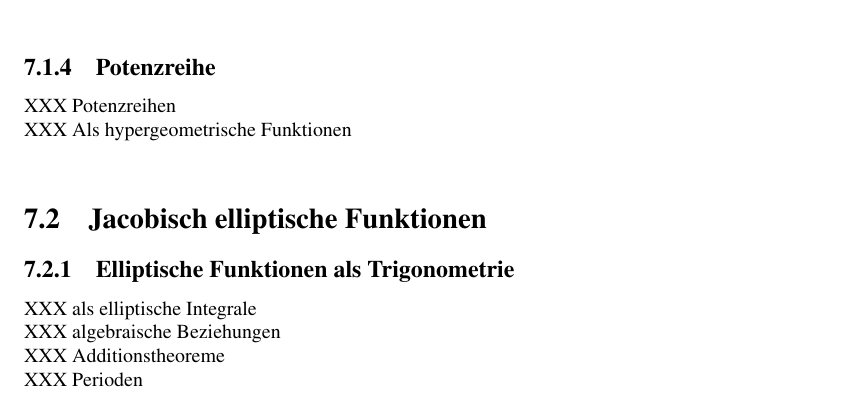
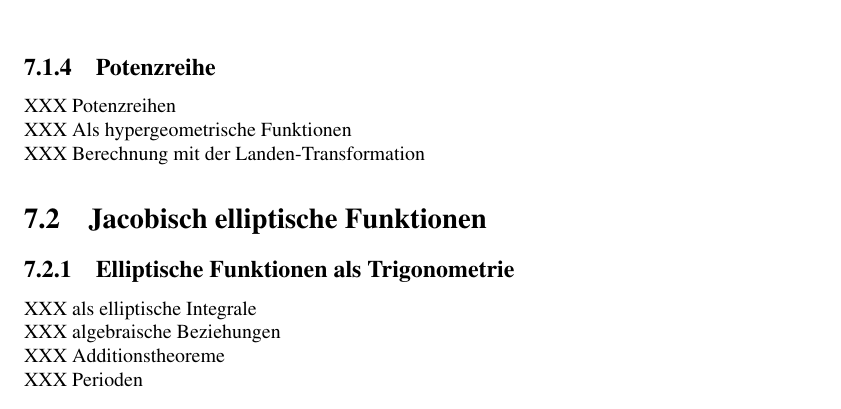
Before and after one commit to AndreasFMueller/SeminarSpezielleFunktionen, a LaTeX book (buch/buch.tex, which reads buch/chapters/110-elliptisch/ellintegral.tex): part of page 66 of 82, cut so that both start at the same text. Compiled offline with pdfLaTeX.

Commit message:
add Landen transform reference

```diff
--- a/buch/chapters/110-elliptisch/ellintegral.tex
+++ b/buch/chapters/110-elliptisch/ellintegral.tex
@@ -253,3 +253,4 @@ XXX Wertebereich (Rechtecke) \\
 \subsection{Potenzreihe}
 XXX Potenzreihen \\
 XXX Als hypergeometrische Funktionen \\
+XXX Berechnung mit der Landen-Transformation
```
